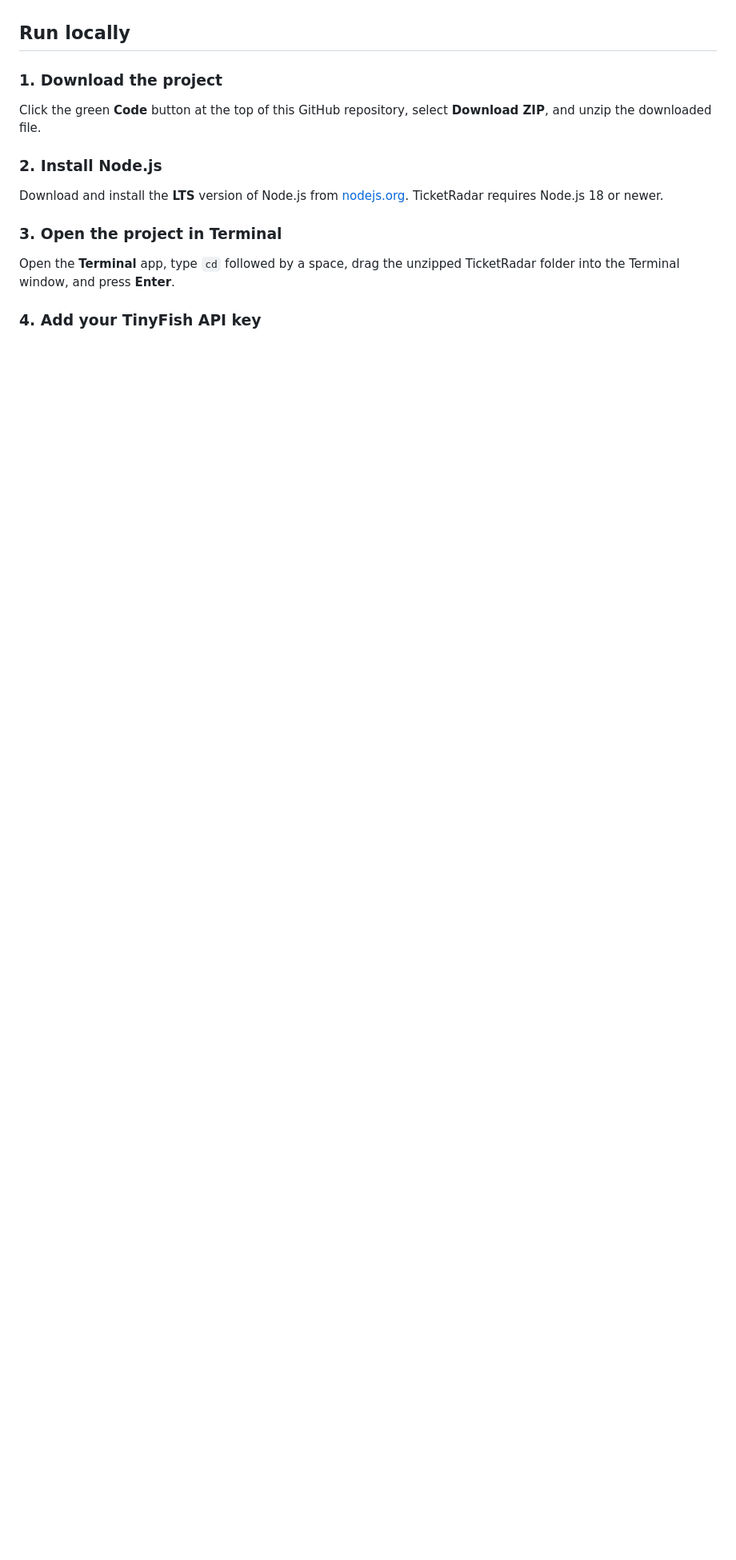
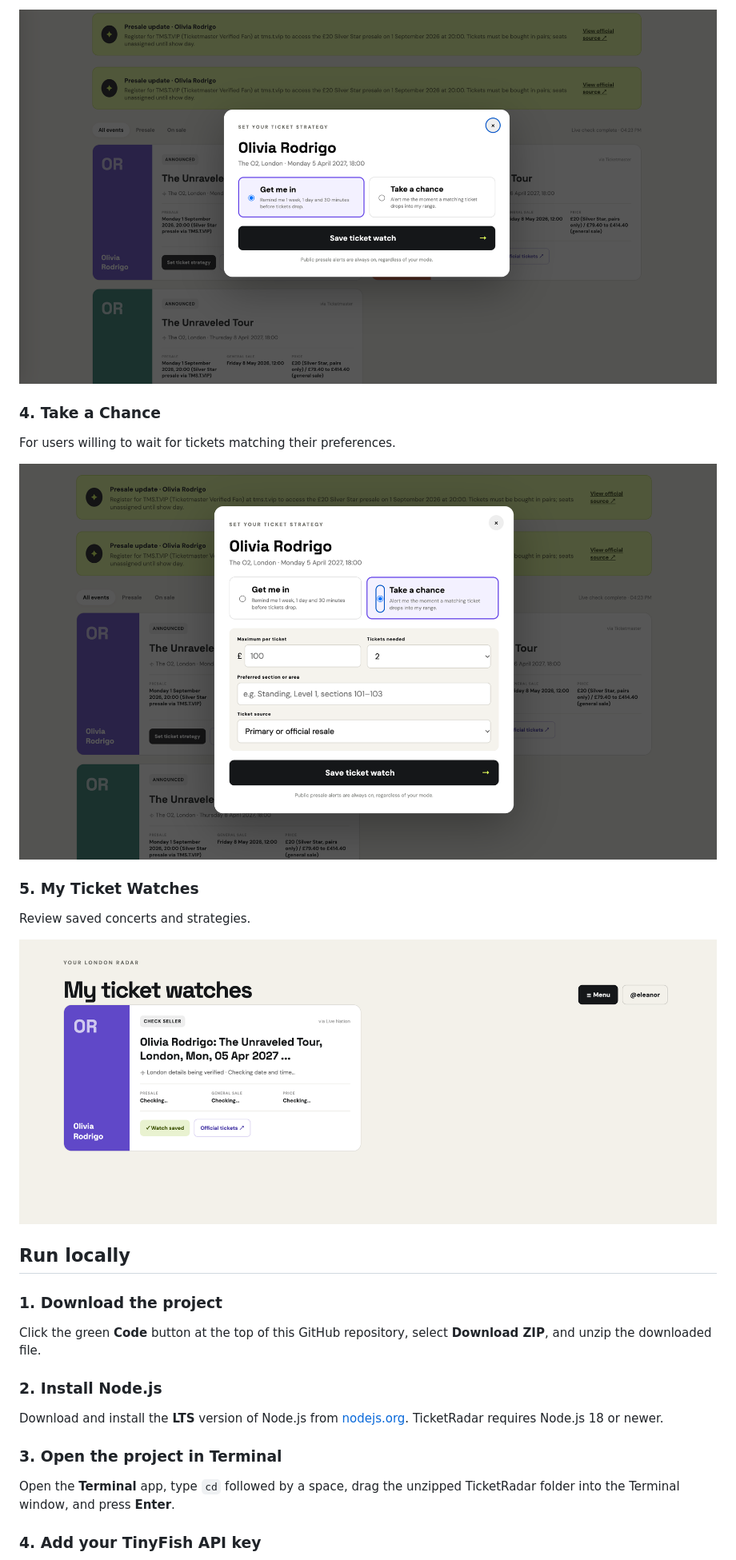
Before and after one commit to TangNi1104/ticketradar-tinyfish, a Markdown page: README.md, the part around one of its changes. Shown at 80% size. GitHub-like rendering; blank space fills up the shorter version.

```diff
--- a/README.md
+++ b/README.md
@@ -31,3 +47,15 @@ The live event data is never mocked. The interface captures the complete notific
+![Get Me In](screenshots/03-get-me-in.png)
+
+### 4. Take a Chance
+For users willing to wait for tickets
+matching their preferences.
+
+![Take a Chance](screenshots/04-take-a-chance.png)
+
+### 5. My Ticket Watches
+Review saved concerts and strategies.
+
+![My Watches](screenshots/05-my-watches.png)
 ## Run locally
 
 ### 1. Download the project
```
Also changed, not shown: other parts of README.md (+16 -0 lines).
